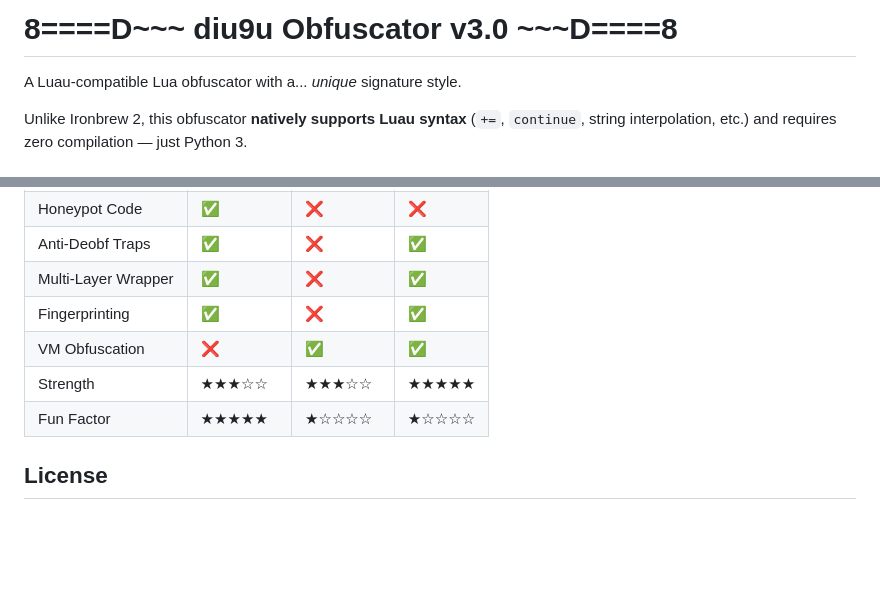
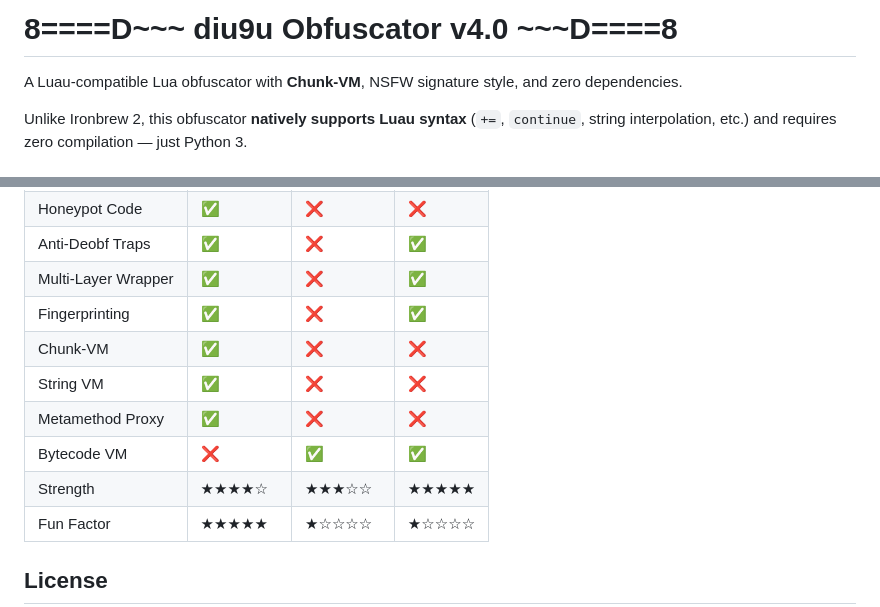
Before and after one commit to gary60182007/diu9u-obfuscator, a Markdown page: README.md, 2 parts joined by grey strips. Drawn GitHub-style; blank space fills up the shorter version.

```diff
--- a/README.md
+++ b/README.md
@@ -1,6 +1,6 @@
-# 8====D~~~ diu9u Obfuscator v3.0 ~~~D====8
+# 8====D~~~ diu9u Obfuscator v4.0 ~~~D====8
 
-A Luau-compatible Lua obfuscator with a... *unique* signature style.
+A Luau-compatible Lua obfuscator with **Chunk-VM**, NSFW signature style, and zero dependencies.
 
 Unlike Ironbrew 2, this obfuscator **natively supports Luau syntax** (`+=`, `continue`, string interpolation, etc.) and requires zero compilation — just Python 3.
 
@@ -148,8 +170,11 @@ Every build gets a unique UUID + SHA-256 hash. If someone leaks your script, you
 | Anti-Deobf Traps | ✅ | ❌ | ✅ |
 | Multi-Layer Wrapper | ✅ | ❌ | ✅ |
 | Fingerprinting | ✅ | ❌ | ✅ |
-| VM Obfuscation | ❌ | ✅ | ✅ |
-| Strength | ★★★☆☆ | ★★★☆☆ | ★★★★★ |
+| Chunk-VM | ✅ | ❌ | ❌ |
+| String VM | ✅ | ❌ | ❌ |
+| Metamethod Proxy | ✅ | ❌ | ❌ |
+| Bytecode VM | ❌ | ✅ | ✅ |
+| Strength | ★★★★☆ | ★★★☆☆ | ★★★★★ |
 | Fun Factor | ★★★★★ | ★☆☆☆☆ | ★☆☆☆☆ |
 
 ## License
```
Also changed, not shown: other parts of README.md (+45 -23 lines).
